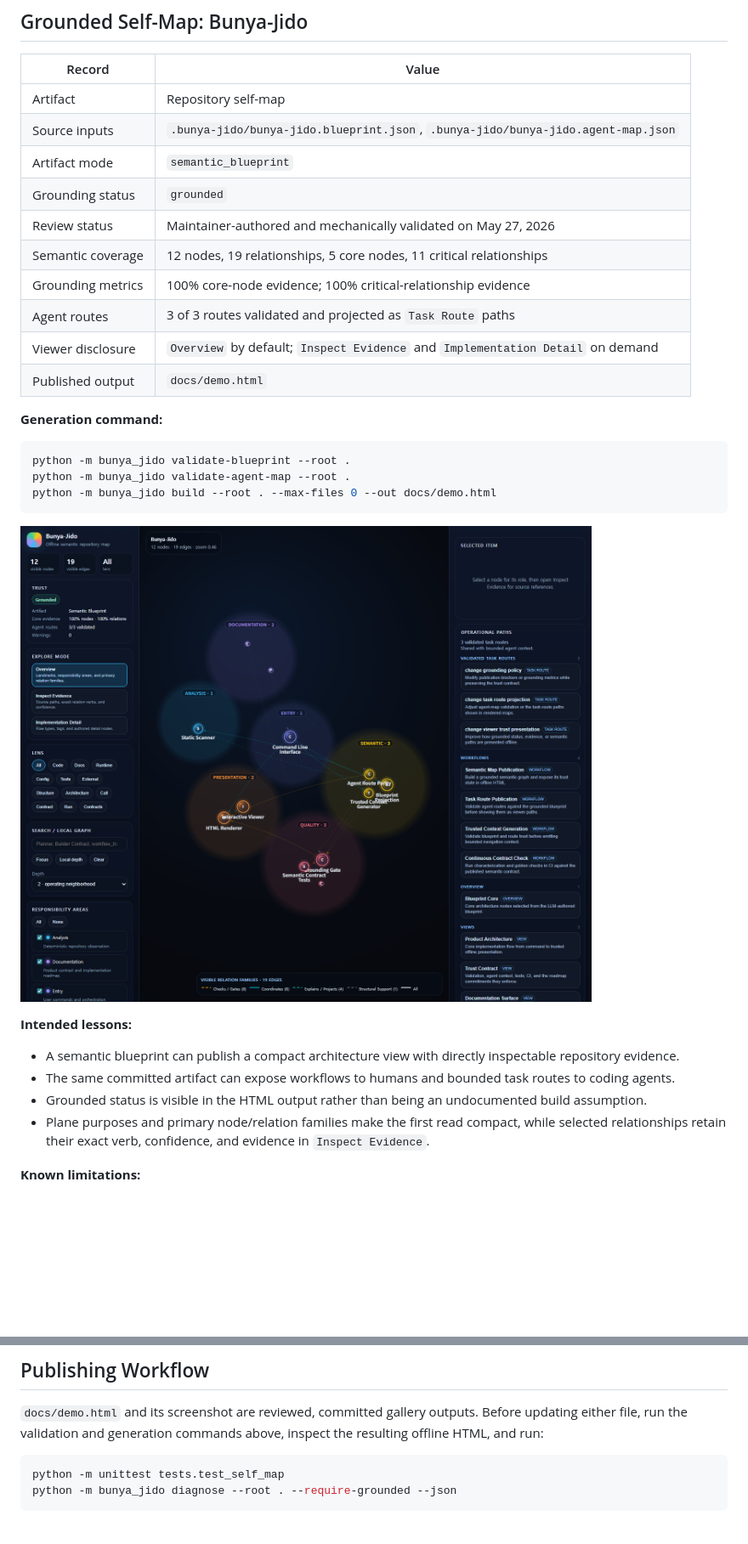
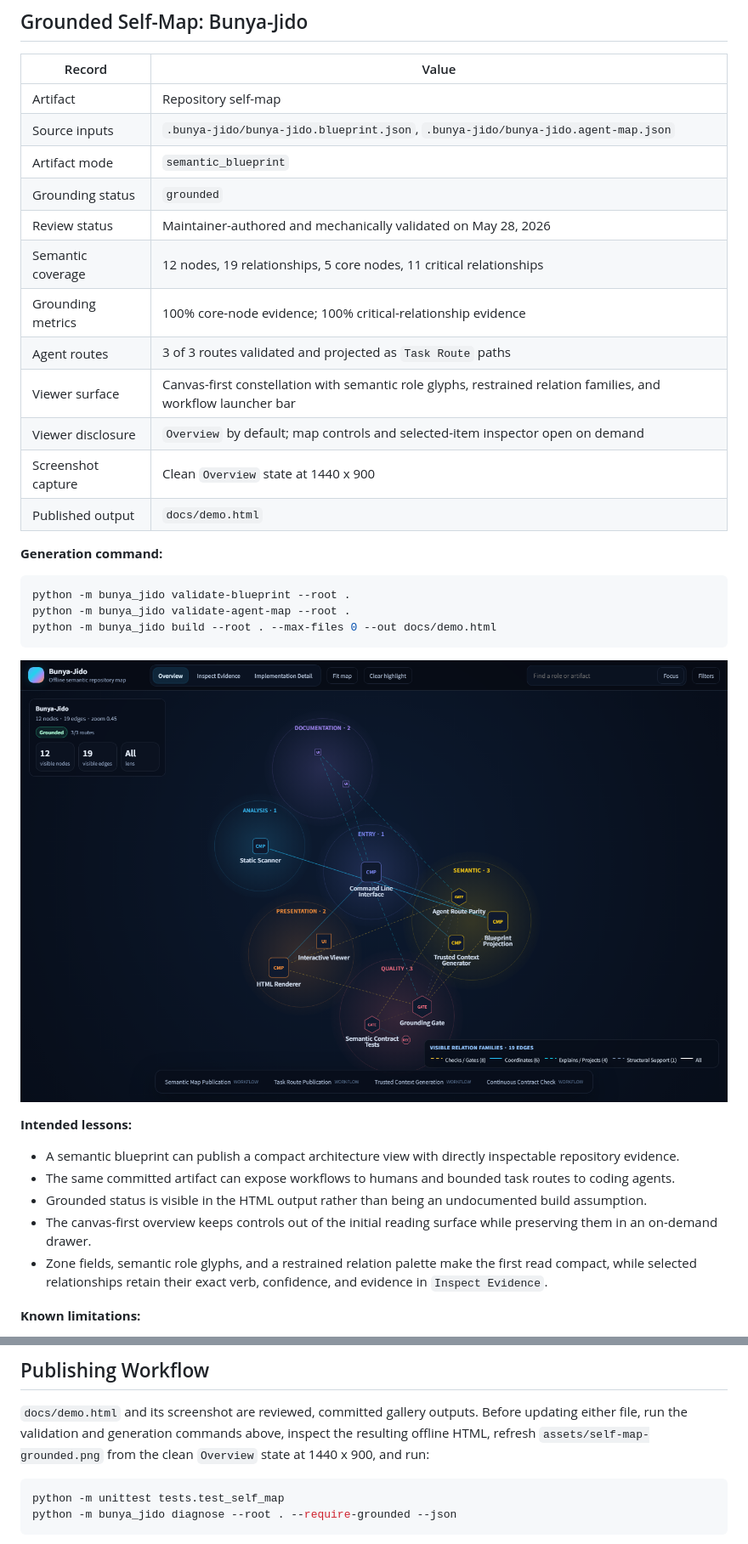
Before and after one commit to jeong87/Bunya-Jido, a Markdown page: docs/gallery.md, 2 parts joined by grey strips. Shown at 85% size. GitHub-like rendering; pictures changed too: docs/assets/self-map-grounded.png; blank space fills up the shorter version.

Commit message:
feat: redesign semantic map as a constellation viewer

````diff
--- a/docs/gallery.md
+++ b/docs/gallery.md
@@ -12,11 +12,13 @@ repository and is protected by semantic golden tests.
 | Source inputs | `.bunya-jido/bunya-jido.blueprint.json`, `.bunya-jido/bunya-jido.agent-map.json` |
 | Artifact mode | `semantic_blueprint` |
 | Grounding status | `grounded` |
-| Review status | Maintainer-authored and mechanically validated on May 27, 2026 |
+| Review status | Maintainer-authored and mechanically validated on May 28, 2026 |
 | Semantic coverage | 12 nodes, 19 relationships, 5 core nodes, 11 critical relationships |
 | Grounding metrics | 100% core-node evidence; 100% critical-relationship evidence |
 | Agent routes | 3 of 3 routes validated and projected as `Task Route` paths |
-| Viewer disclosure | `Overview` by default; `Inspect Evidence` and `Implementation Detail` on demand |
+| Viewer surface | Canvas-first constellation with semantic role glyphs, restrained relation families, and workflow launcher bar |
+| Viewer disclosure | `Overview` by default; map controls and selected-item inspector open on demand |
+| Screenshot capture | Clean `Overview` state at 1440 x 900 |
 | Published output | `docs/demo.html` |
 
 **Generation command:**
@@ -34,7 +36,8 @@ python -m bunya_jido build --root . --max-files 0 --out docs/demo.html
 - A semantic blueprint can publish a compact architecture view with directly inspectable repository evidence.
 - The same committed artifact can expose workflows to humans and bounded task routes to coding agents.
 - Grounded status is visible in the HTML output rather than being an undocumented build assumption.
-- Plane purposes and primary node/relation families make the first read compact, while selected relationships retain their exact verb, confidence, and evidence in `Inspect Evidence`.
+- The canvas-first overview keeps controls out of the initial reading surface while preserving them in an on-demand drawer.
+- Zone fields, semantic role glyphs, and a restrained relation palette make the first read compact, while selected relationships retain their exact verb, confidence, and evidence in `Inspect Evidence`.
 
 **Known limitations:**
 
@@ -57,7 +60,8 @@ limitations before publication.
 
 `docs/demo.html` and its screenshot are reviewed, committed gallery outputs.
 Before updating either file, run the validation and generation commands above,
-inspect the resulting offline HTML, and run:
+inspect the resulting offline HTML, refresh `assets/self-map-grounded.png` from
+the clean `Overview` state at 1440 x 900, and run:
 
 ```bash
 python -m unittest tests.test_self_map
````
Also changed, not shown: other parts of docs/gallery.md (+1 -1 lines), README.ko.md (+1 -1 lines), README.md (+1 -1 lines), 4 other files.
